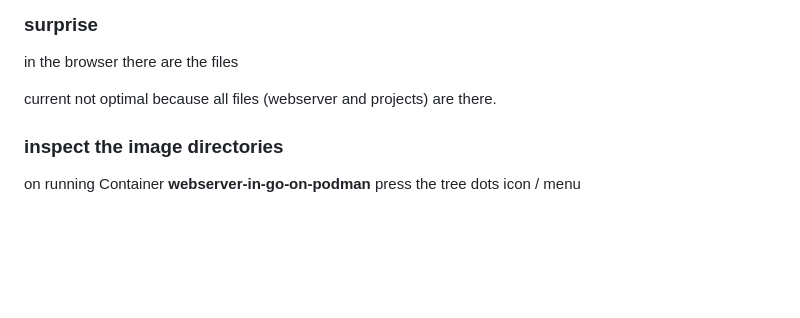
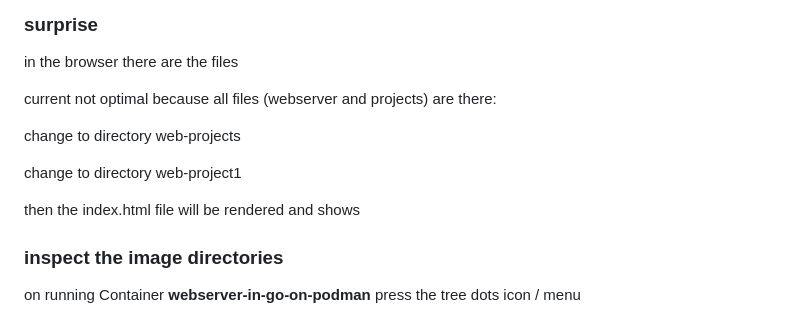
Before and after one commit to roebi/01-02-Webserver-in-Go-on-Podman, a Markdown page: README.md, the part around the change. Drawn GitHub-style; blank space fills up the shorter version.

Commit message:
update README.md surprise

```diff
--- a/README.md
+++ b/README.md
@@ -146,7 +146,13 @@ press **Copy link** copies the link in the clipboard, the you have to open a bro
 
 in the browser there are the files
 
-current not optimal because all files (webserver and projects) are there.
+current not optimal because all files (webserver and projects) are there:
+
+change to directory web-projects
+
+change to directory web-project1
+
+then the index.html file will be rendered and shows
 
 ### inspect the image directories
 
```
